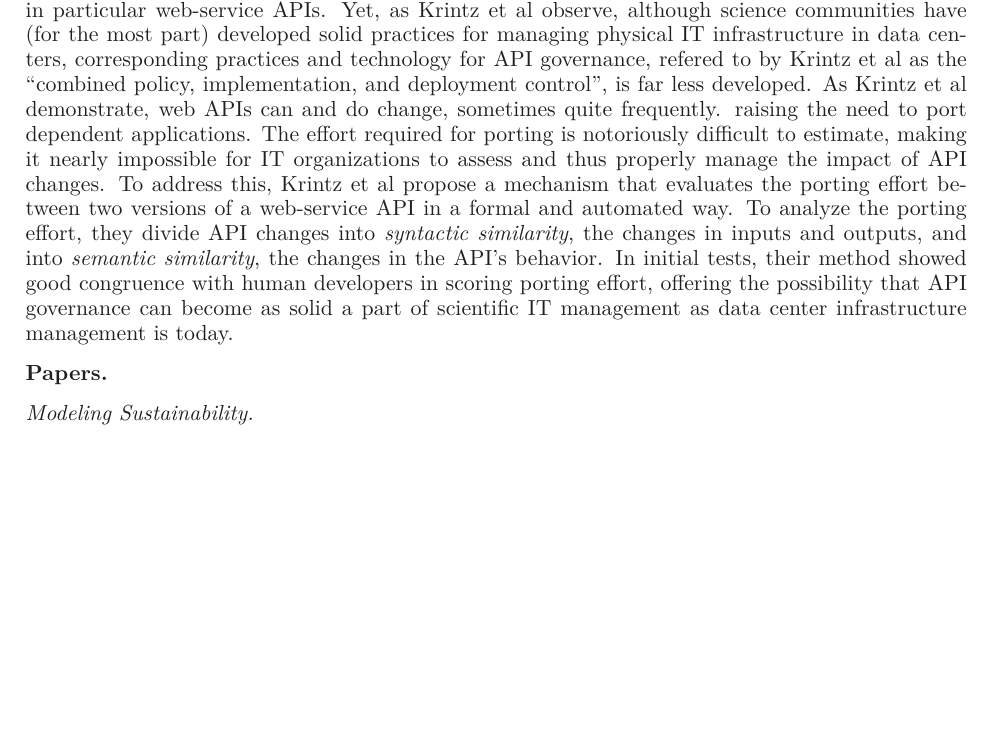
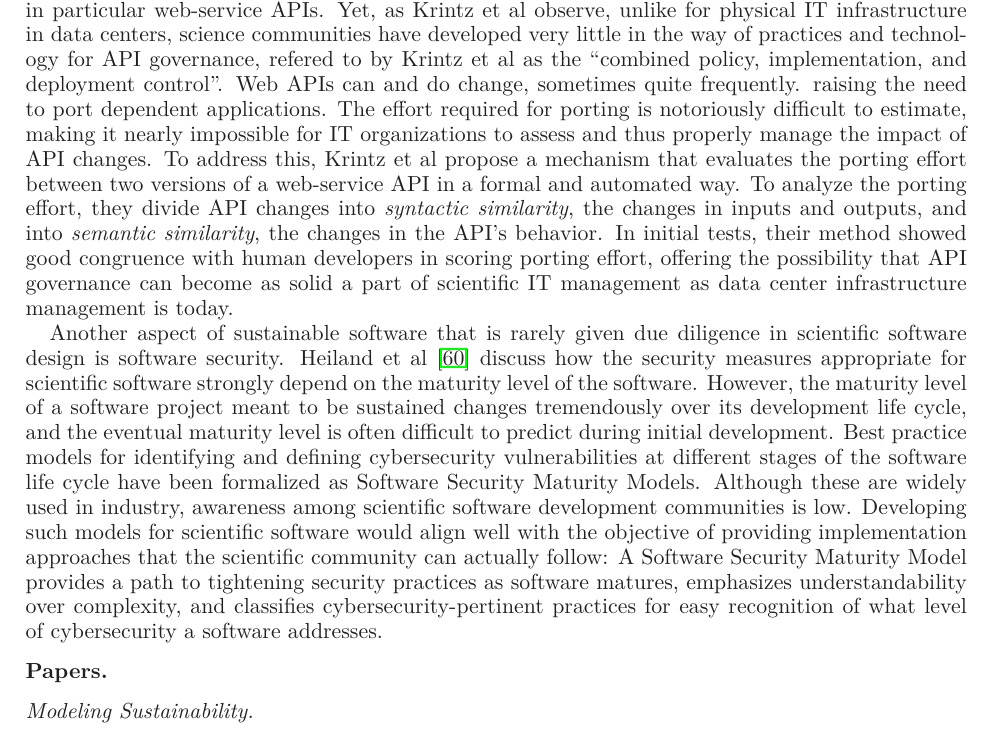
Before and after one commit to WSSSPE/meetings, a LaTeX paper (WSSSPE1_report/WSSSPE1_summary_report.tex): part of page 14 of 29, cut so that both start at the same text, the shorter picture padded with empty space. Compiled offline with LaTeX, dvips and Ghostscript.

Commit message:
Heiland et al summary for Implementing Policy.

```diff
--- a/WSSSPE1_report/WSSSPE1_summary_report.tex
+++ b/WSSSPE1_report/WSSSPE1_summary_report.tex
@@ -852,41 +852,44 @@ Krintz et al~\cite{Krintz_WSSSPE} describe how in an era in which
 computing frequently takes place in a distributed cloud, the control
 over digital resources is increasingly shifting from physical
 infrastructure to APIs, in particular web-service APIs. Yet, as Krintz
-et al observe, although science communities have (for the most part)
-developed solid practices for managing physical IT infrastructure in
-data centers, corresponding practices and technology for API
-governance, refered to by Krintz et al as the ``combined policy,
-implementation, and deployment control'', is far less developed. As
-Krintz et al demonstrate, web APIs can and do change, sometimes quite
-frequently. raising the need to port dependent applications. The
-effort required for porting is notoriously difficult to estimate,
-making it nearly impossible for IT organizations to assess and thus
-properly manage the impact of API changes. To address this, Krintz et
-al propose a mechanism that evaluates the porting effort between two
-versions of a web-service API in a formal and automated way. To
-analyze the porting effort, they divide API changes into
-\emph{syntactic similarity}, the changes in inputs and outputs, and
-into \emph{semantic similarity}, the changes in the API's behavior. In
-initial tests, their method showed good congruence with human
-developers in scoring porting effort, offering the possibility that
-API governance can become as solid a part of scientific IT management
-as data center infrastructure management is today.
-
-% Next, we’ll look at issues of software security.
-
-% Heiland et al from the Center for Trustworthy Scientific Infrastructure discussed issues related to implementing strong security measures for scientific software.
-% They point out that cybersecurity is rarely addressed in scientific software design.
-
-% Security considerations for software vary depending on the maturity level of the software package.
-% But when we initially develop scientific software, we generally don’t know what the final maturity level will be.
-% Scientific software developers are probably not aware of best practices for cybersecurity.
-% So the authors introduce the concept of Software Security Maturity Models, such as OpenSAMM and BSI-MM.
-% These are used in industry to identify and define security vulnerabilities at different stages of the software life cycle.
-
-% They suggest that a similar Software Security Maturity Model can formalize this process:
-% It provides classification of software security practices.
-% It provides a path for tightening security practices as a package’s maturity level increases.
-% It emphasizes understandability over complexity.
+et al observe, unlike for physical IT infrastructure in data centers,
+science communities have developed very little in the way of practices and
+technology for API governance, refered to by Krintz et al as the
+``combined policy, implementation, and deployment control''. Web APIs
+can and do change, sometimes quite frequently. raising the need to
+port dependent applications. The effort required for porting is
+notoriously difficult to estimate, making it nearly impossible for IT
+organizations to assess and thus properly manage the impact of API
+changes. To address this, Krintz et al propose a mechanism that
+evaluates the porting effort between two versions of a web-service API
+in a formal and automated way. To analyze the porting effort, they
+divide API changes into \emph{syntactic similarity}, the changes in
+inputs and outputs, and into \emph{semantic similarity}, the changes
+in the API's behavior. In initial tests, their method showed good
+congruence with human developers in scoring porting effort, offering
+the possibility that API governance can become as solid a part of
+scientific IT management as data center infrastructure management is
+today.
+
+Another aspect of sustainable software that is rarely given due
+diligence in scientific software design is software security. Heiland
+et al~\cite{Heiland_WSSSPE} discuss how the security measures
+appropriate for scientific software strongly depend on the maturity
+level of the software. However, the maturity level of a software
+project meant to be sustained changes tremendously over its
+development life cycle, and the eventual maturity level is often
+difficult to predict during initial development. Best practice models
+for identifying and defining cybersecurity vulnerabilities at
+different stages of the software life cycle have been formalized as
+Software Security Maturity Models. Although these are widely used in
+industry, awareness among scientific software development communities
+is low. Developing such models for scientific software would align
+well with the objective of providing implementation approaches that
+the scientific community can actually follow: A Software Security
+Maturity Model provides a path to tightening security practices as
+software matures, emphasizes understandability over complexity, and
+classifies cybersecurity-pertinent practices for easy recognition of
+what level of cybersecurity a software addresses.
 
 % Finally, we’ll look at some papers that discuss implementing sustainability in scientific software.
 
```
